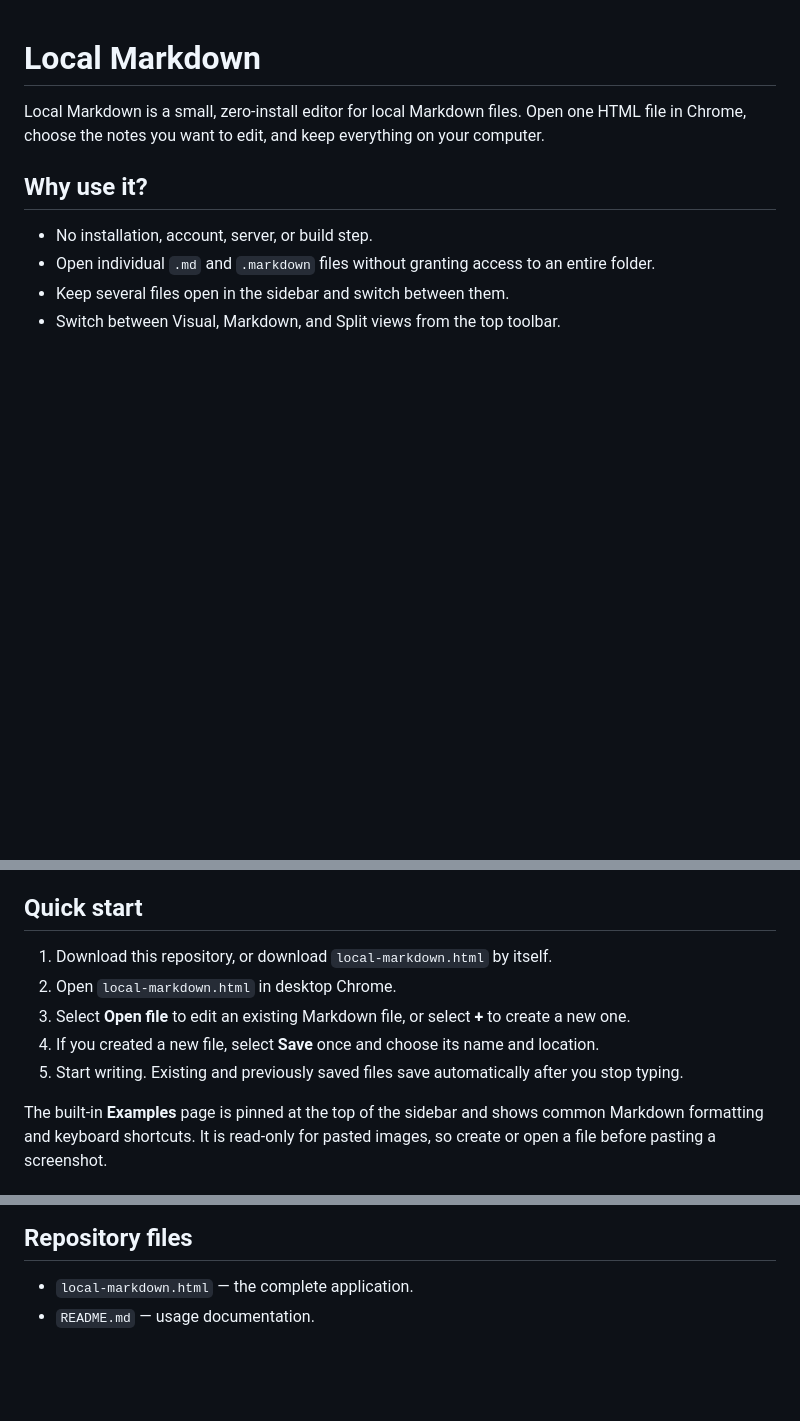
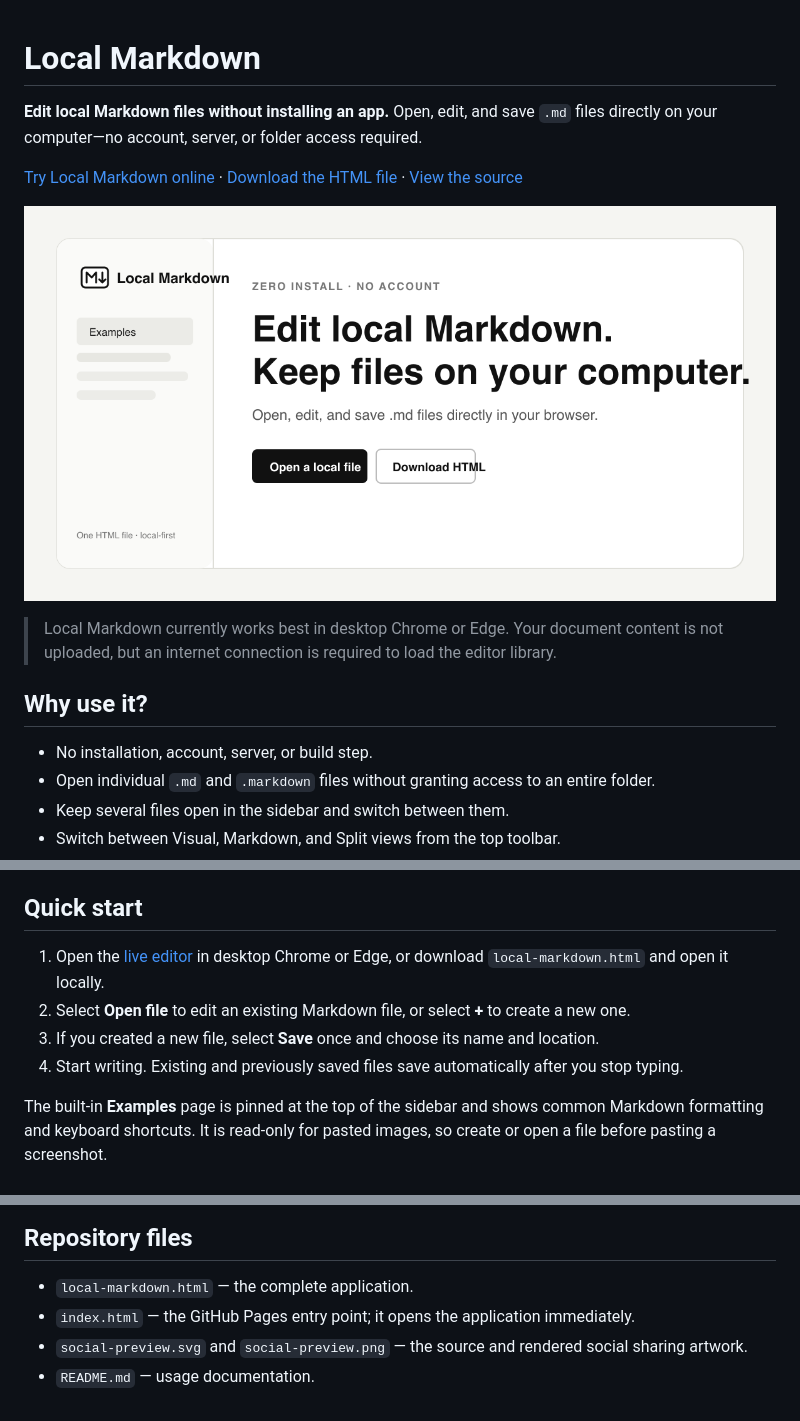
Before and after one commit to linziheng/local-markdown-html, a Markdown page: README.md, 3 parts joined by grey strips. GitHub-like rendering; pictures changed too: social-preview.png (added); blank space fills up the shorter version.

Commit message:
Add GitHub Pages product entry

```diff
--- a/README.md
+++ b/README.md
@@ -1,6 +1,12 @@
 # Local Markdown
 
-Local Markdown is a small, zero-install editor for local Markdown files. Open one HTML file in Chrome, choose the notes you want to edit, and keep everything on your computer.
+**Edit local Markdown files without installing an app.** Open, edit, and save `.md` files directly on your computer—no account, server, or folder access required.
+
+[Try Local Markdown online](https://linziheng.github.io/local-markdown-html/) · [Download the HTML file](https://github.com/linziheng/local-markdown-html/raw/refs/heads/main/local-markdown.html) · [View the source](https://github.com/linziheng/local-markdown-html)
+
+![Local Markdown social preview](social-preview.png)
+
+> Local Markdown currently works best in desktop Chrome or Edge. Your document content is not uploaded, but an internet connection is required to load the editor library.
 
 ## Why use it?
 
@@ -14,11 +20,10 @@ Local Markdown is a small, zero-install editor for local Markdown files. Open on
 
 ## Quick start
 
-1. Download this repository, or download `local-markdown.html` by itself.
-2. Open `local-markdown.html` in desktop Chrome.
-3. Select **Open file** to edit an existing Markdown file, or select **+** to create a new one.
-4. If you created a new file, select **Save** once and choose its name and location.
-5. Start writing. Existing and previously saved files save automatically after you stop typing.
+1. Open the [live editor](https://linziheng.github.io/local-markdown-html/) in desktop Chrome or Edge, or download `local-markdown.html` and open it locally.
+2. Select **Open file** to edit an existing Markdown file, or select **+** to create a new one.
+3. If you created a new file, select **Save** once and choose its name and location.
+4. Start writing. Existing and previously saved files save automatically after you stop typing.
 
 The built-in **Examples** page is pinned at the top of the sidebar and shows common Markdown formatting and keyboard shortcuts. It is read-only for pasted images, so create or open a file before pasting a screenshot.
 
@@ -102,4 +107,6 @@ Local Markdown is designed for desktop Chrome because it uses Chrome's File Syst
 ## Repository files
 
 - `local-markdown.html` — the complete application.
+- `index.html` — the GitHub Pages entry point; it opens the application immediately.
+- `social-preview.svg` and `social-preview.png` — the source and rendered social sharing artwork.
 - `README.md` — usage documentation.
```
Also changed, not shown: 3 other files.
